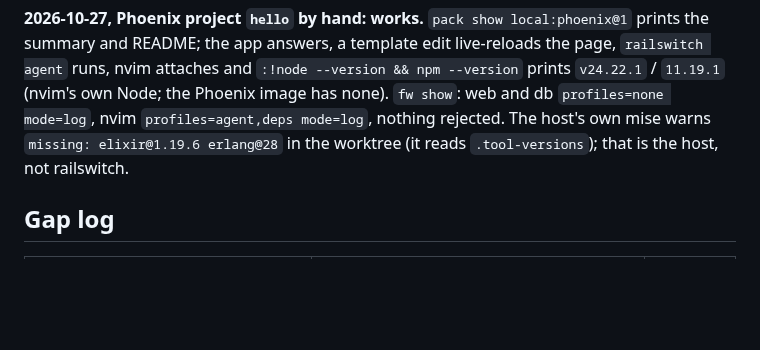
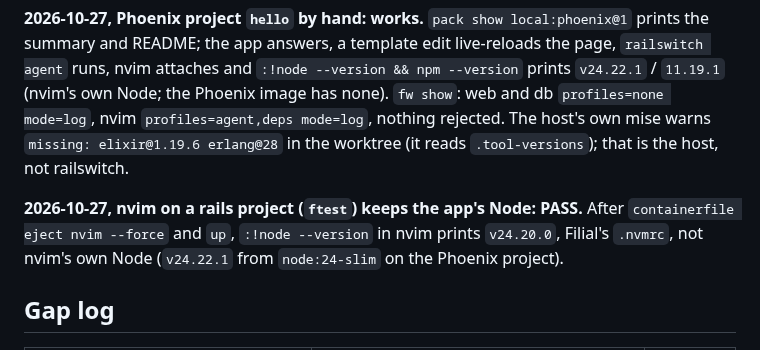
Before and after one commit to jbigler/railswitch, a Markdown page: docs/stage5-acceptance.md, the part around the change. Drawn GitHub-style; blank space fills up the shorter version.

Commit message:
docs: Stage 5 nvim Node on rails PASS

```diff
--- a/docs/stage5-acceptance.md
+++ b/docs/stage5-acceptance.md
@@ -143,6 +143,11 @@ own Node; the Phoenix image has none). `fw show`: web and db
 rejected. The host's own mise warns `missing: elixir@1.19.6 erlang@28` in
 the worktree (it reads `.tool-versions`); that is the host, not railswitch.
 
+**2026-10-27, nvim on a rails project (`ftest`) keeps the app's Node: PASS.**
+After `containerfile eject nvim --force` and `up`, `:!node --version` in
+nvim prints `v24.20.0`, Filial's `.nvmrc`, not nvim's own Node (`v24.22.1`
+from `node:24-slim` on the Phoenix project).
+
 ## Gap log
 
 | Gap | Generic feature | Commit |
```
